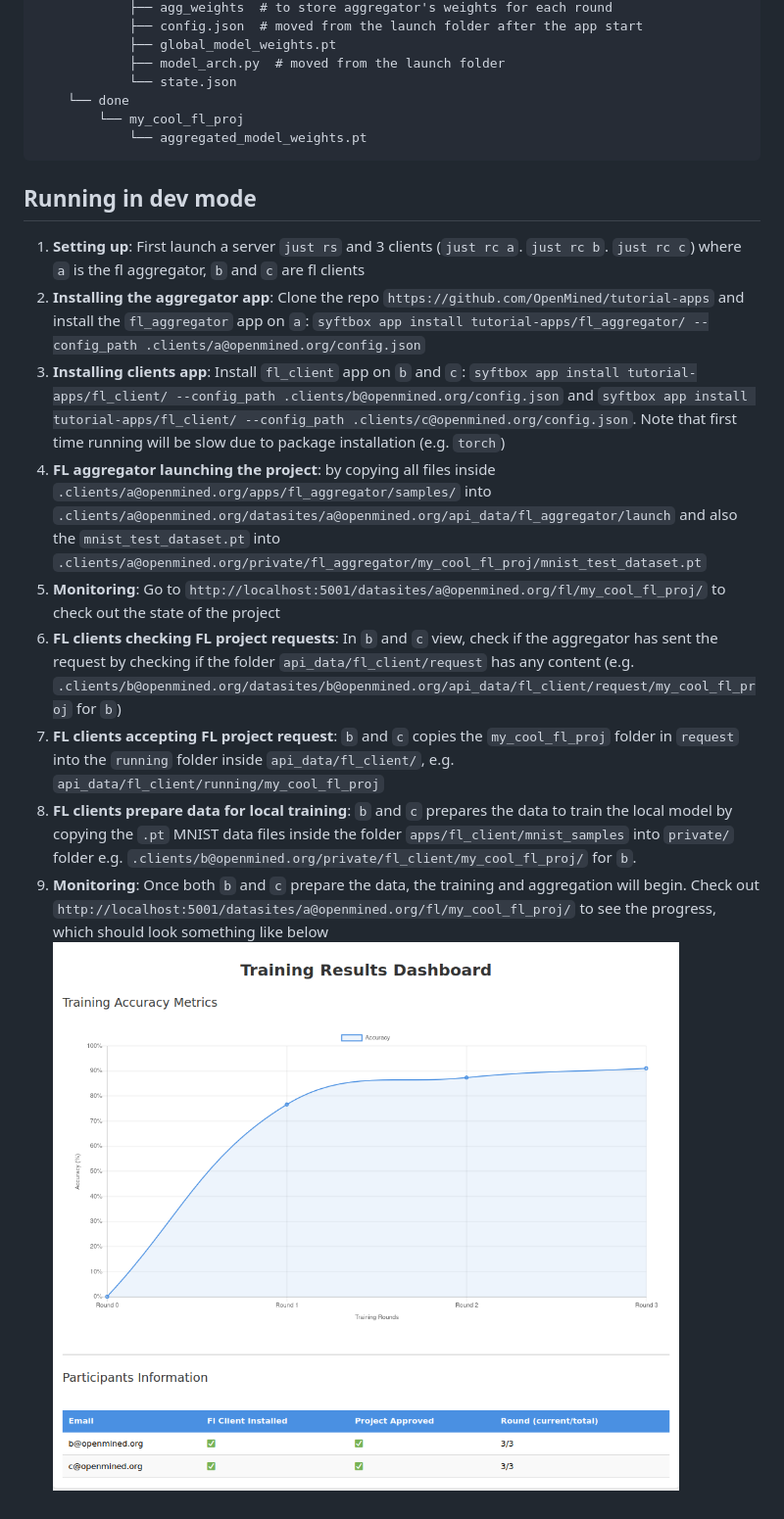
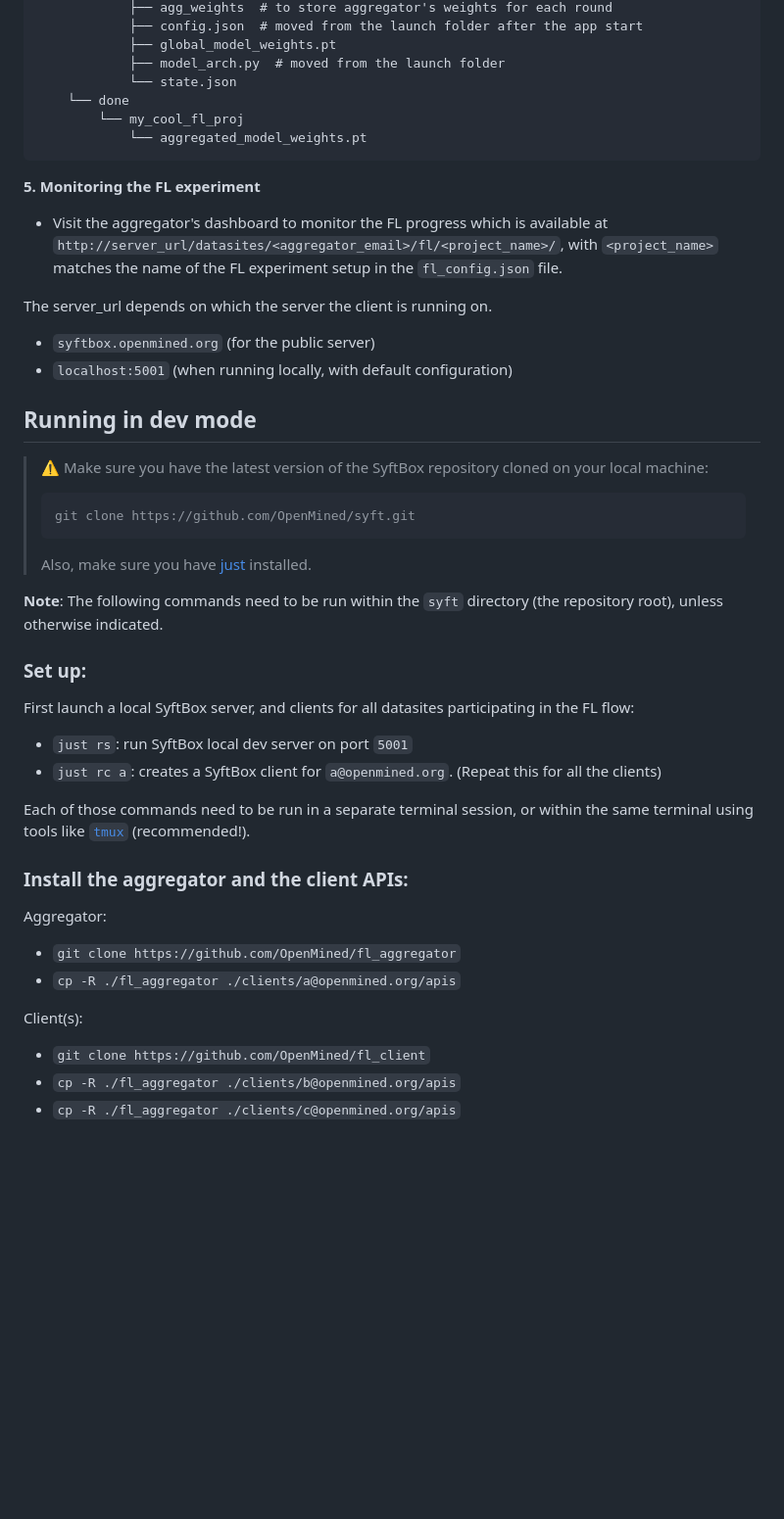
Before and after one commit to OpenMined/fl_aggregator, a Markdown page: README.md, the part around one of its changes. Shown at 98% size. Drawn GitHub-style; blank space fills up the shorter version.

````diff
--- a/README.md
+++ b/README.md
@@ -134,14 +100,45 @@ api_data
             └── aggregated_model_weights.pt
 ```
 
+**5. Monitoring the FL experiment**
+
+- Visit the aggregator's dashboard to monitor the FL progress
+which is available at `http://server_url/datasites/<aggregator_email>/fl/<project_name>/`, with `<project_name>` matches the name of the FL experiment setup in the `fl_config.json` file.
+
+The server_url depends on which the server the client is running on.
+- `syftbox.openmined.org` (for the public server)
+- `localhost:5001` (when running locally, with default configuration)
+
 ## Running in dev mode
 
-1. **Setting up**: First launch a server `just rs` and 3 clients (`just rc a`. `just rc b`. `just rc c`) where `a` is the fl aggregator, `b` and `c` are fl clients
-2. **Installing the aggregator app**: Clone the repo `https://github.com/OpenMined/tutorial-apps` and install the `fl_aggregator` app on `a`: `syftbox app install tutorial-apps/fl_aggregator/ --config_path .clients/a@openmined.org/config.json`
-3. **Installing clients app**: Install `fl_client` app on `b` and `c`: `syftbox app install tutorial-apps/fl_client/ --config_path .clients/b@openmined.org/config.json` and `syftbox app install tutorial-apps/fl_client/ --config_path .clients/c@openmined.org/config.json`. Note that first time running will be slow due to package installation (e.g. `torch`)
-4. **FL aggregator launching the project**: by copying all files inside `.clients/a@openmined.org/apps/fl_aggregator/samples/` into `.clients/a@openmined.org/datasites/a@openmined.org/api_data/fl_aggregator/launch` and also the `mnist_test_dataset.pt` into `.clients/a@openmined.org/private/fl_aggregator/my_cool_fl_proj/mnist_test_dataset.pt`
-5. **Monitoring**: Go to `http://localhost:5001/datasites/a@openmined.org/fl/my_cool_fl_proj/` to check out the state of the project
-6. **FL clients checking FL project requests**: In `b` and `c` view, check if the aggregator has sent the request by checking if the folder `api_data/fl_client/request`  has any content (e.g. `.clients/b@openmined.org/datasites/b@openmined.org/api_data/fl_client/request/my_cool_fl_proj` for `b`)
-7. **FL clients accepting FL project request**: `b` and `c` copies the `my_cool_fl_proj` folder in `request` into the `running` folder inside `api_data/fl_client/`, e.g. `api_data/fl_client/running/my_cool_fl_proj`
-8. **FL clients prepare data for local training**: `b` and `c` prepares the data to train the local model by copying the `.pt` MNIST data files inside the folder `apps/fl_client/mnist_samples` into `private/` folder e.g. `.clients/b@openmined.org/private/fl_client/my_cool_fl_proj/` for `b`.
-9. **Monitoring**: Once both `b` and `c` prepare the data, the training and aggregation will begin. Check out `http://localhost:5001/datasites/a@openmined.org/fl/my_cool_fl_proj/` to see the progress, which should look something like below ![dashboard](training_results.png)
+> ⚠️ Make sure you have the latest version of the SyftBox repository cloned on your local machine:
+>
+> ```bash
+> git clone https://github.com/OpenMined/syft.git
+> ```
+> Also, make sure you have [just](https://github.com/casey/just) installed.
+
+**Note**: The following commands need to be run within the `syft` directory (the repository root), unless otherwise indicated.
+
+### **Set up**:
+
+First launch a local SyftBox server, and clients for all datasites participating in the FL flow:
+
+- `just rs`: run SyftBox local dev server on port `5001`
+- `just rc a`: creates a SyftBox client for `a@openmined.org`. (Repeat this for all the clients)
+
+Each of those commands need to be run in a separate terminal session, or within the same terminal
+using tools like [`tmux`](https://github.com/tmux/tmux/wiki) (recommended!).
+
+
+### **Install the aggregator and the client APIs**:
+
+Aggregator:
+- `git clone https://github.com/OpenMined/fl_aggregator`
+- `cp -R ./fl_aggregator ./clients/a@openmined.org/apis`
+
+Client(s):
+
+- `git clone https://github.com/OpenMined/fl_client`
+- `cp -R ./fl_aggregator ./clients/b@openmined.org/apis`
+- `cp -R ./fl_aggregator ./clients/c@openmined.org/apis`
````
Also changed, not shown: other parts of README.md (+45 -79 lines).
